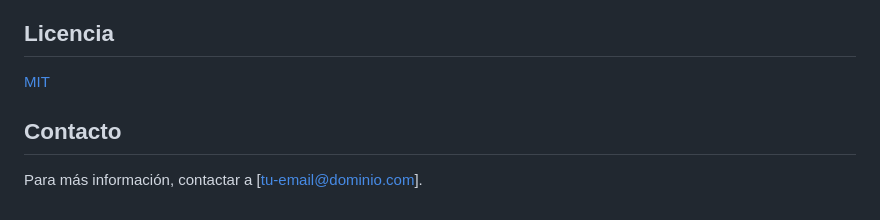
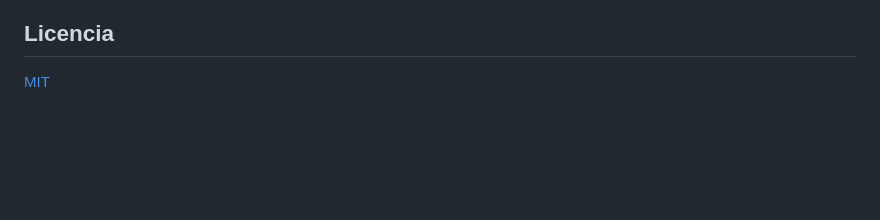
Before and after one commit to contracamilo/ges-payment-salle, a Markdown page: README.md, the part around the change. Rendered like a GitHub page; blank space fills up the shorter version.

```diff
--- a/README.md
+++ b/README.md
@@ -178,7 +178,3 @@ u-front-end/
 ## Licencia
 
 [MIT](LICENSE)
-
-## Contacto
-
-Para más información, contactar a [tu-email@dominio.com].
```
